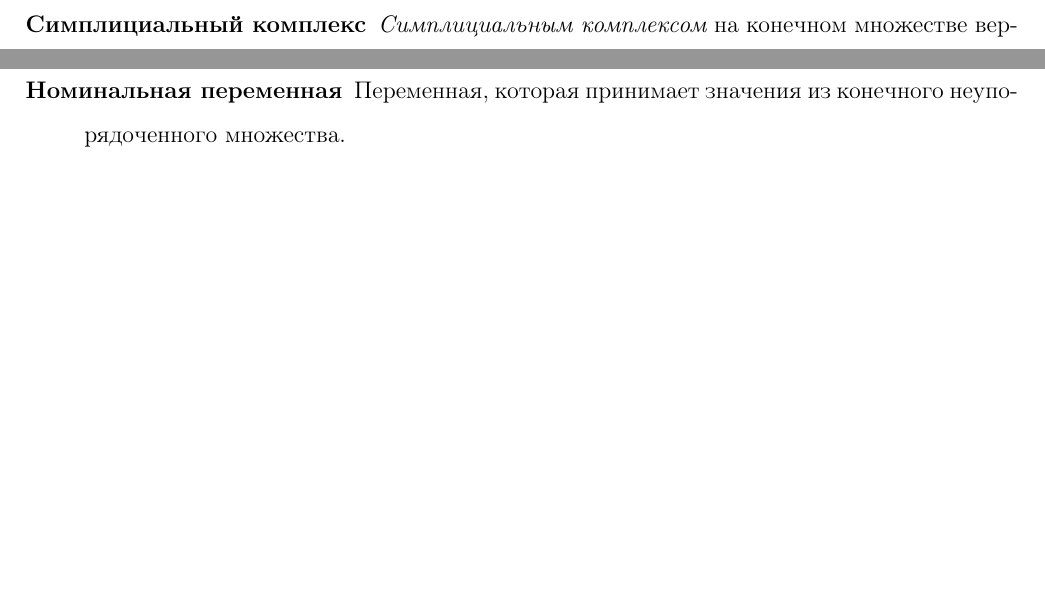
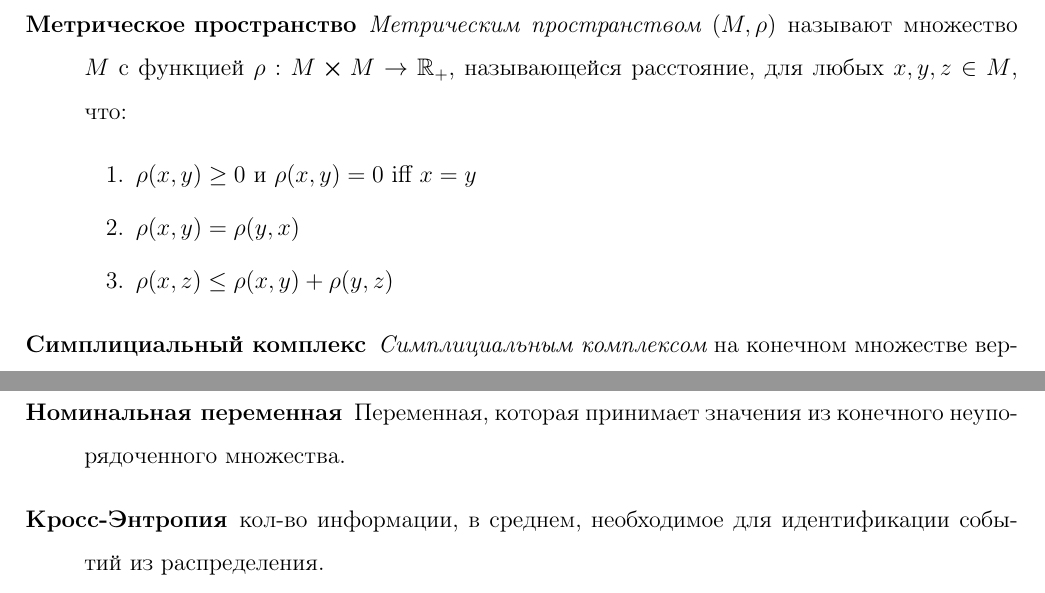
Before and after one commit to Decel/hse-research-seminar-2020-2021, a LaTeX document (report/main.tex, which reads report/include/control-point-1/definitions.tex): two parts of page 3 of 14, joined at a grey line, cut at the place of the change, the shorter picture padded with empty space. Compiled offline with pdfLaTeX.

Commit message:
Update definitions.tex

```diff
--- a/report/include/control-point-1/definitions.tex
+++ b/report/include/control-point-1/definitions.tex
@@ -1,6 +1,12 @@
 \section{Основые термины и определения}
 
 \begin{description}
+    \item[Метрическое пространство] {\it Метрическим пространством} $(M, \rho)$ называют множество $M$ с функцией $\rho: M \cross M \rightarrow \mathbb{R}_{+}$, называющейся расстояние, для любых $x, y, z \in M$, что:
+    \begin{enumerate}
+        \item $\rho(x, y) \geq 0$ и $\rho(x, y) = 0$ iff $x = y$
+        \item $\rho(x, y) = \rho(y, x)$
+        \item $\rho(x, z) \leq \rho(x, y) + \rho(y, z)$
+    \end{enumerate}
     \item[Симплициальный комплекс] {\it Симплициальным комплексом} на конечном множестве вершин $M$ называется совокупность $K \subset 2^{M}$ подмножеств множества $M$, удовлетворяющая следующим двум условиям:
     \begin{enumerate}
         \item если $I \in K$ и $J \subset I$, то $J \in K$;
@@ -9,4 +15,6 @@
     \item[Симплекс] {\it Симплексом} называются элементы симплециального комплекса $K$.
     \item[Порядковая переменная] Переменная, которая принимает значения из конечного упорядоченного множества.
     \item[Номинальная переменная] Переменная, которая принимает значения из конечного неупорядоченного множества.
+    \item[Кросс-Энтропия] кол-во информации, в среднем, необходимое для идентификации событий из распределения.
+
 \end{description}
```
